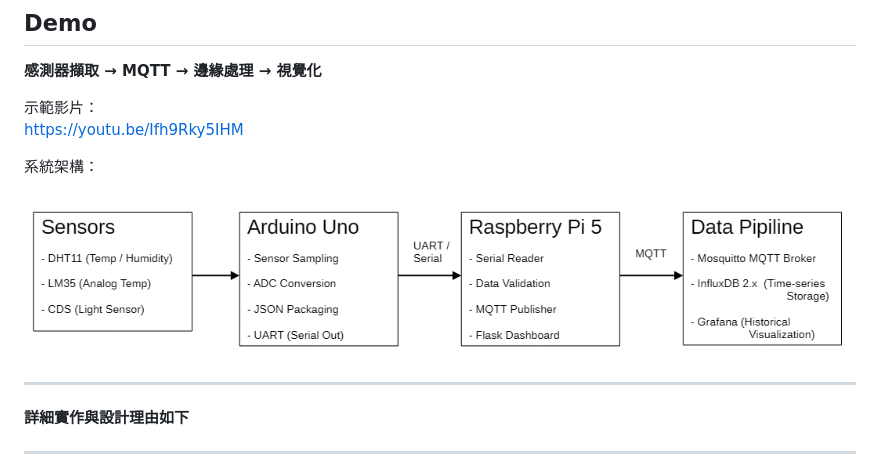
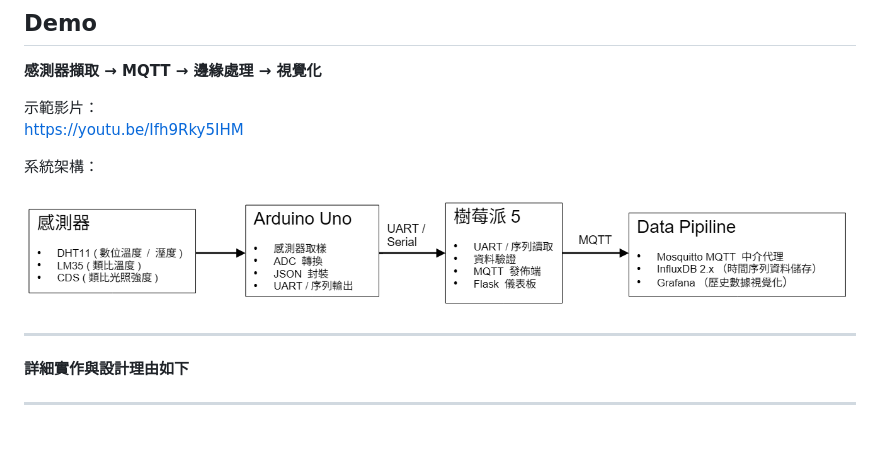
Before and after one commit to gogohusky-lgtm/Smart_environment_monitor, a Markdown page: README.md, the part around the change. Rendered like a GitHub page; blank space fills up the shorter version.

```diff
--- a/README.md
+++ b/README.md
@@ -65,7 +65,7 @@ https://youtu.be/Ifh9Rky5IHM
 
 系統架構：
 
-![系統架構圖](docs/system_architecture.png)
+![系統架構圖](docs/system_arch.png)
 
 ---
 
```
